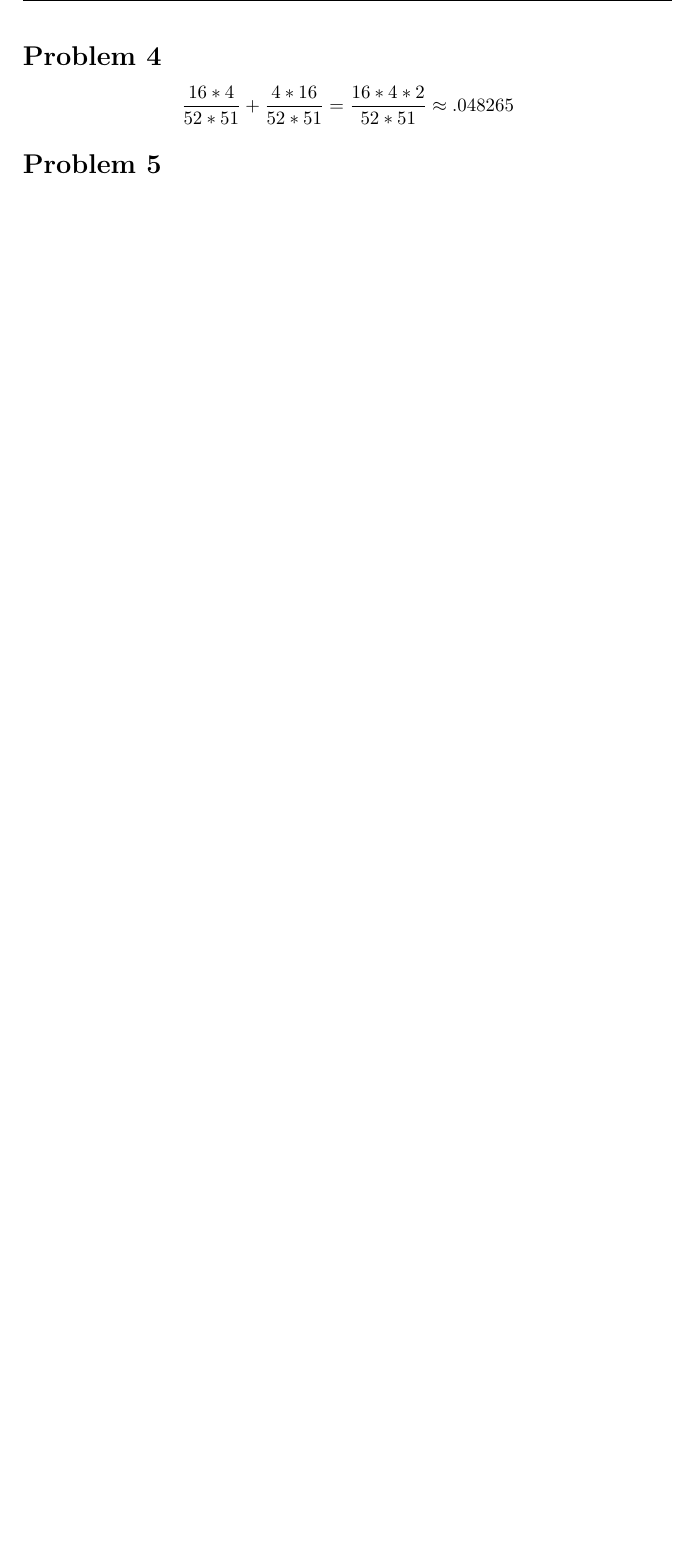
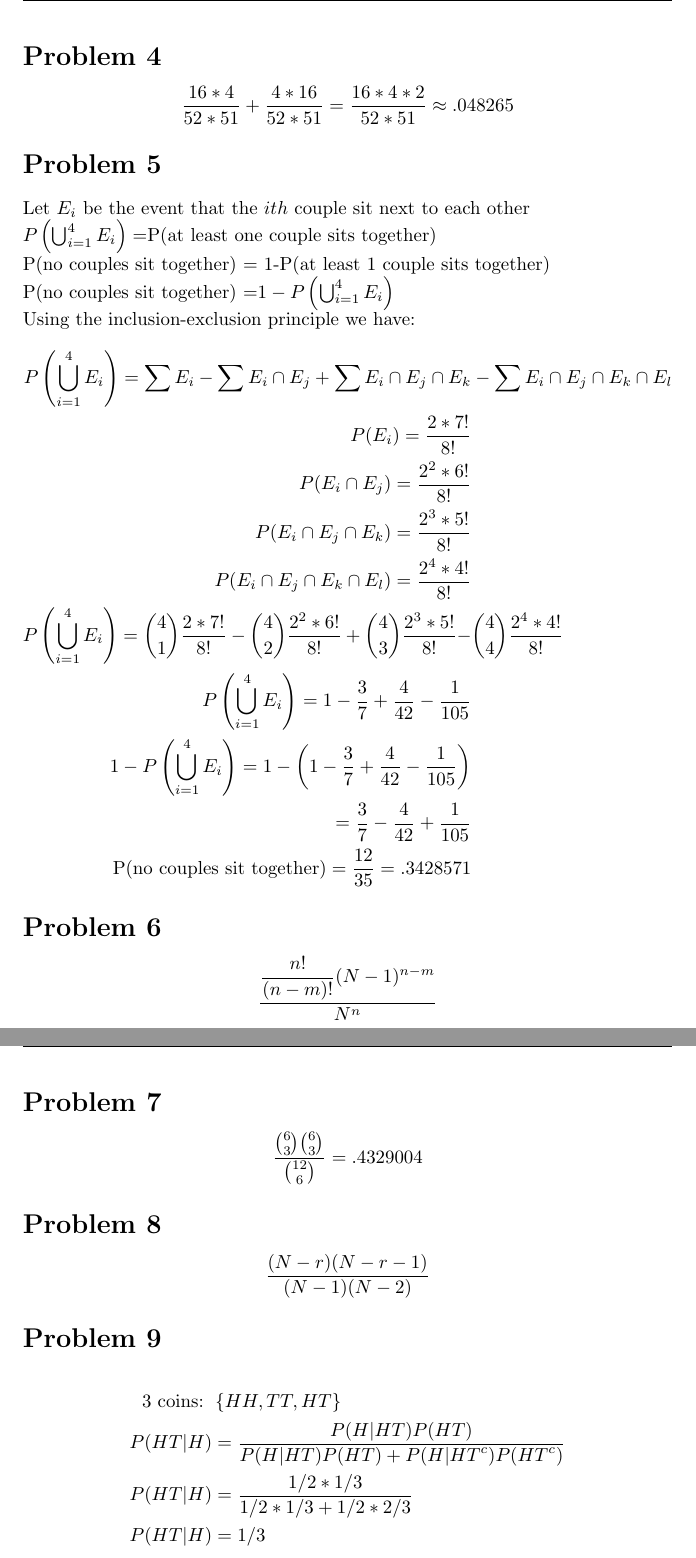
Before and after one commit to tydarnell/Bios660, a LaTeX problem sheet (Homework/homework4.tex): part of page 3 of 3 before the commit and two parts of pages 3 and 4 of 4 after it, the two joined at a grey line, cut so that both start at the same text, the shorter picture padded with empty space. Compiled offline with pdfLaTeX.

Commit message:
hw4 done

```diff
--- a/Homework/homework4.tex
+++ b/Homework/homework4.tex
@@ -60,6 +60,40 @@ Summing all of these possibilities gives us:
 \[\dfrac{16*4}{52*51}+\dfrac{4*16}{52*51} = \dfrac{16*4*2}{52*51} \approx .048265
 \]
 \section*{Problem 5}
-
+Let $E_i$ be the event that the $ith$ couple sit next to each other\\
+$P\left(\bigcup_{i=1}^{4}E_i\right)=$P(at least one couple sits together)\\
+P(no couples sit together) = 1-P(at least 1 couple sits together)\\
+P(no couples sit together) =$1-P\left(\bigcup_{i=1}^{4}E_i\right)$\\
+Using the inclusion-exclusion principle we have:
+\begin{align*}
+P\left(\bigcup_{i=1}^{4}E_i\right)= \sum E_i -\sum E_i \cap E_j +\sum E_i \cap E_j \cap E_k& -\sum E_i \cap E_j \cap E_k \cap E_l\\
+P(E_i)=\dfrac{2*7!}{8!}&\\
+P(E_i\cap E_j)=\dfrac{2^2*6!}{8!}&\\
+P(E_i\cap E_j \cap E_k)=\dfrac{2^3*5!}{8!}&\\
+P(E_i\cap E_j \cap E_k \cap E_l)=\dfrac{2^4*4!}{8!}&\\
+P\left(\bigcup_{i=1}^{4}E_i\right)={4\choose 1}\dfrac{2*7!}{8!}-{4\choose 2}\dfrac{2^2*6!}{8!}+{4\choose 3}\dfrac{2^3*5!}{8!}-&{4 \choose 4}\dfrac{2^4*4!}{8!}\\
+P\left(\bigcup_{i=1}^{4}E_i\right)=1-\frac{3}{7}+\frac{4}{42}-\frac{1}{105}&\\
+1-P\left(\bigcup_{i=1}^{4}E_i\right)=1-\left(1-\frac{3}{7}+\frac{4}{42}-\frac{1}{105}\right)&\\
+=\frac{3}{7}-\frac{4}{42}+\frac{1}{105}\\
+\text{P(no couples sit together)}=\frac{12}{35} =.3428571&
+\end{align*}
+\section*{Problem 6}
+\[\dfrac{\dfrac{n!}{(n-m)!}(N-1)^{n-m}}{N^n}
+\]
+\pagebreak
+\section*{Problem 7}
+\chead{Problems 7-9}
+\[\dfrac{{6\choose 3}{6\choose 3}}{{12\choose 6}}=.4329004
+\]
+\section*{Problem 8}
+\[ \dfrac{(N-r)(N-r-1)}{(N-1)(N-2)}
+\]
+\section*{Problem 9}
+\begin{align*}
+\text{3 coins: } &\left\{HH,TT,HT\right\}\\
+P(HT|H)&=\dfrac{P(H|HT)P(HT)}{P(H|HT)P(HT)+P(H|{HT}^c)P({HT}^c)}\\
+P(HT|H)&=\dfrac{1/2*1/3}{1/2*1/3+1/2*2/3}\\
+P(HT|H)&=1/3
+\end{align*}
 \end{flushleft}
 \end{document}
```
Also changed, not shown: Homework/homework4.pdf, 1 other file.
